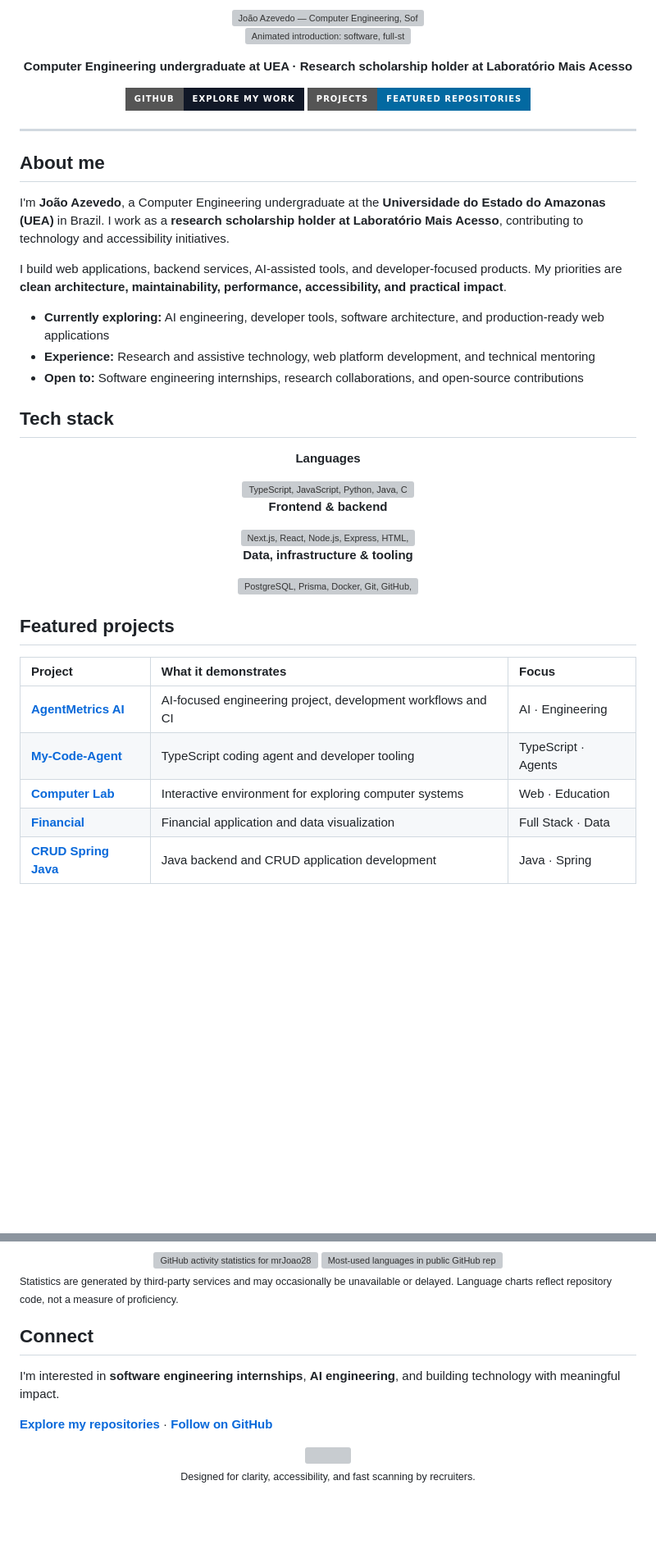
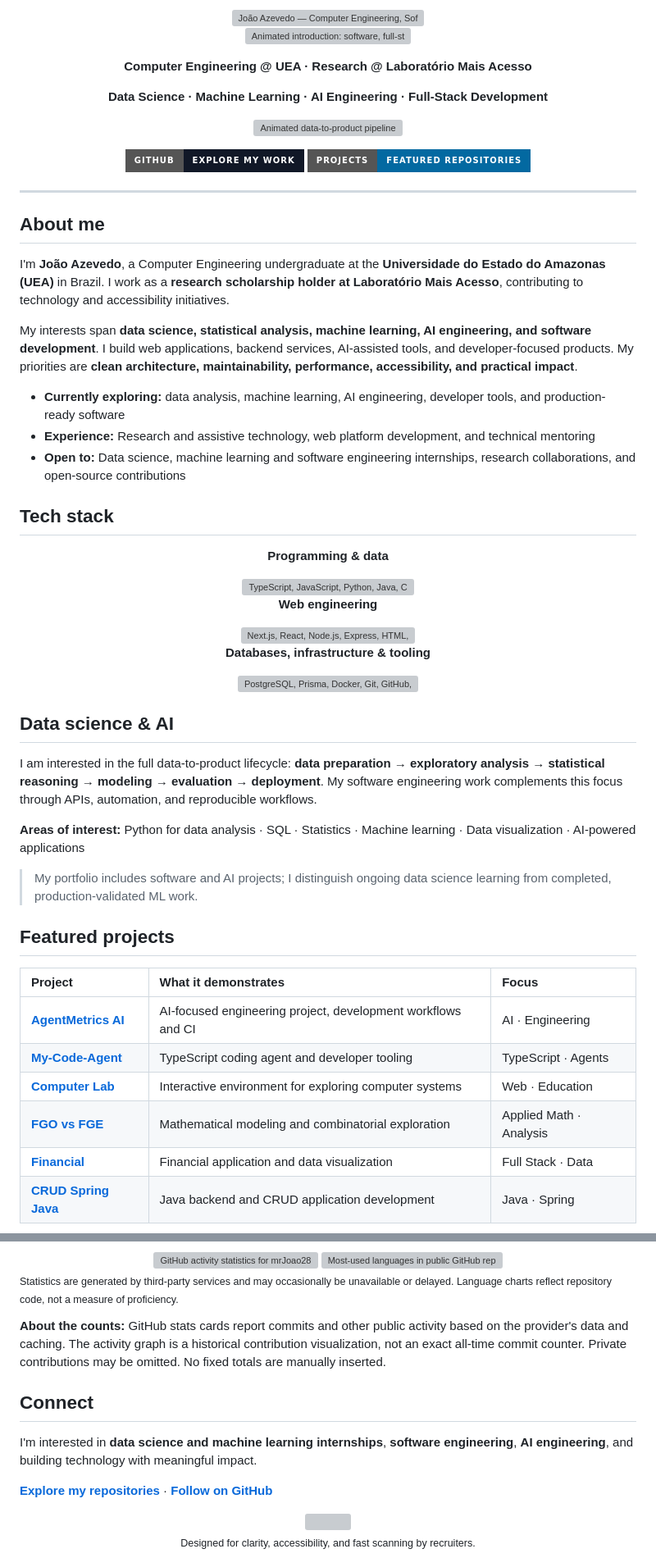
Before and after one commit to mrJoao28/mrjhon, a Markdown page: README.md, 2 parts joined by grey strips. Shown at 82% size. GitHub-like rendering; badges without logos; blank space fills up the shorter version; grey boxes are pictures that could not be loaded.

Commit message:
docs: emphasize data science and add dynamic contribution visuals

```diff
--- a/README.md
+++ b/README.md
@@ -6,5 +6,9 @@
 
-**Computer Engineering undergraduate at UEA · Research scholarship holder at Laboratório Mais Acesso**
+**Computer Engineering @ UEA · Research @ Laboratório Mais Acesso**
+
+**Data Science · Machine Learning · AI Engineering · Full-Stack Development**
+
+![Animated data-to-product pipeline](assets/data-pipeline.svg)
 
 [![GitHub](https://img.shields.io/badge/GitHub-Explore%20my%20work-111827?style=for-the-badge&logo=github&logoColor=white)](https://github.com/mrJoao28)
 [![Projects](https://img.shields.io/badge/Projects-Featured%20repositories-0369a1?style=for-the-badge&logo=github&logoColor=white)](#featured-projects)
@@ -17,15 +21,15 @@
 
 I'm **João Azevedo**, a Computer Engineering undergraduate at the **Universidade do Estado do Amazonas (UEA)** in Brazil. I work as a **research scholarship holder at Laboratório Mais Acesso**, contributing to technology and accessibility initiatives.
 
-I build web applications, backend services, AI-assisted tools, and developer-focused products. My priorities are **clean architecture, maintainability, performance, accessibility, and practical impact**.
+My interests span **data science, statistical analysis, machine learning, AI engineering, and software development**. I build web applications, backend services, AI-assisted tools, and developer-focused products. My priorities are **clean architecture, maintainability, performance, accessibility, and practical impact**.
 
-- **Currently exploring:** AI engineering, developer tools, software architecture, and production-ready web applications
+- **Currently exploring:** data analysis, machine learning, AI engineering, developer tools, and production-ready software
 - **Experience:** Research and assistive technology, web platform development, and technical mentoring
-- **Open to:** Software engineering internships, research collaborations, and open-source contributions
+- **Open to:** Data science, machine learning and software engineering internships, research collaborations, and open-source contributions
 
 ## Tech stack
 
 <div align="center">
 
-**Languages**
+**Programming & data**
 
@@ -33,13 +37,21 @@ I build web applications, backend services, AI-assisted tools, and developer-foc
 
-**Frontend & backend**
+**Web engineering**
 
 <img src="https://skillicons.dev/icons?i=nextjs,react,nodejs,express,html,css&theme=dark" alt="Next.js, React, Node.js, Express, HTML, CSS" />
 
-**Data, infrastructure & tooling**
+**Databases, infrastructure & tooling**
 
 <img src="https://skillicons.dev/icons?i=postgres,prisma,docker,git,github,githubactions,linux&theme=dark" alt="PostgreSQL, Prisma, Docker, Git, GitHub, GitHub Actions, Linux" />
 
 </div>
+
+## Data science & AI
+
+I am interested in the full data-to-product lifecycle: **data preparation → exploratory analysis → statistical reasoning → modeling → evaluation → deployment**. My software engineering work complements this focus through APIs, automation, and reproducible workflows.
+
+**Areas of interest:** Python for data analysis · SQL · Statistics · Machine learning · Data visualization · AI-powered applications
+
+> My portfolio includes software and AI projects; I distinguish ongoing data science learning from completed, production-validated ML work.
 
 ## Featured projects
 
@@ -48,6 +60,7 @@ I build web applications, backend services, AI-assisted tools, and developer-foc
 | **[AgentMetrics AI](https://github.com/mrJoao28/AgentMetrics-AI)** | AI-focused engineering project, development workflows and CI | AI · Engineering |
 | **[My-Code-Agent](https://github.com/mrJoao28/My-Code-Agent)** | TypeScript coding agent and developer tooling | TypeScript · Agents |
 | **[Computer Lab](https://github.com/mrJoao28/Computer-Lab)** | Interactive environment for exploring computer systems | Web · Education |
+| **[FGO vs FGE](https://github.com/mrJoao28/fgo-vs-fge)** | Mathematical modeling and combinatorial exploration | Applied Math · Analysis |
 | **[Financial](https://github.com/mrJoao28/financial)** | Financial application and data visualization | Full Stack · Data |
 | **[CRUD Spring Java](https://github.com/mrJoao28/CRUD-Spring-JAVA)** | Java backend and CRUD application development | Java · Spring |
 
@@ -85,9 +110,11 @@ Building a foundation in computing, programming, mathematical modeling, and engi
 
 <sub>Statistics are generated by third-party services and may occasionally be unavailable or delayed. Language charts reflect repository code, not a measure of proficiency.</sub>
 
+**About the counts:** GitHub stats cards report commits and other public activity based on the provider's data and caching. The activity graph is a historical contribution visualization, not an exact all-time commit counter. Private contributions may be omitted. No fixed totals are manually inserted.
+
 ## Connect
 
-I'm interested in **software engineering internships**, **AI engineering**, and building technology with meaningful impact.
+I'm interested in **data science and machine learning internships**, **software engineering**, **AI engineering**, and building technology with meaningful impact.
 
 **[Explore my repositories](https://github.com/mrJoao28?tab=repositories)** · **[Follow on GitHub](https://github.com/mrJoao28)**
 
```
Also changed, not shown: other parts of README.md (+16 -4 lines).
